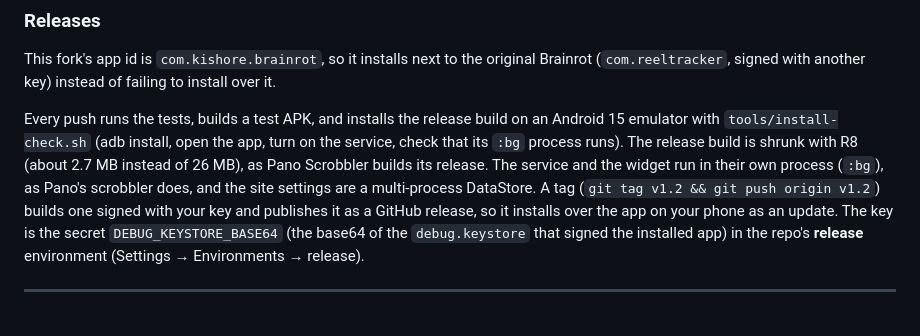
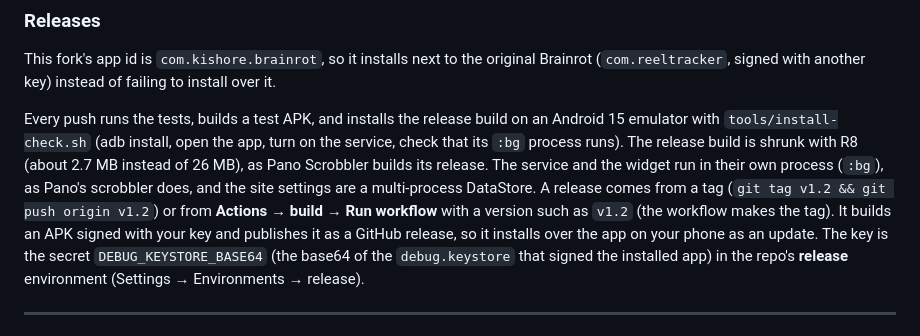
Before and after one commit to kishore280/brainRot, a Markdown page: README.md, the part around the change. GitHub-like rendering.

Commit message:
README: releases also from the Run workflow button
Co-Authored-By: Claude Opus 5.5 <noreply@anthropic.com>
Claude-Session: https://claude.ai/code/session_01BcUn72fgg1qVovTzyAupzv

```diff
--- a/README.md
+++ b/README.md
@@ -69,8 +69,10 @@ Every push runs the tests, builds a test APK, and installs the release build on
 emulator with `tools/install-check.sh` (adb install, open the app, turn on the service, check that
 its `:bg` process runs). The release build is shrunk with R8 (about 2.7 MB instead of 26 MB), as
 Pano Scrobbler builds its release. The service and the widget run in their own process (`:bg`), as
-Pano's scrobbler does, and the site settings are a multi-process DataStore. A tag (`git tag v1.2 && git push origin v1.2`)
-builds one signed with your key and publishes it as a GitHub release, so it installs over the app
+Pano's scrobbler does, and the site settings are a multi-process DataStore. A release comes from a tag
+(`git tag v1.2 && git push origin v1.2`) or from **Actions → build → Run workflow** with a version
+such as `v1.2` (the workflow makes the tag). It builds an APK signed with your key and publishes it
+as a GitHub release, so it installs over the app
 on your phone as an update. The key is the secret `DEBUG_KEYSTORE_BASE64` (the base64 of the
 `debug.keystore` that signed the installed app) in the repo's **release** environment
 (Settings → Environments → release).
```
